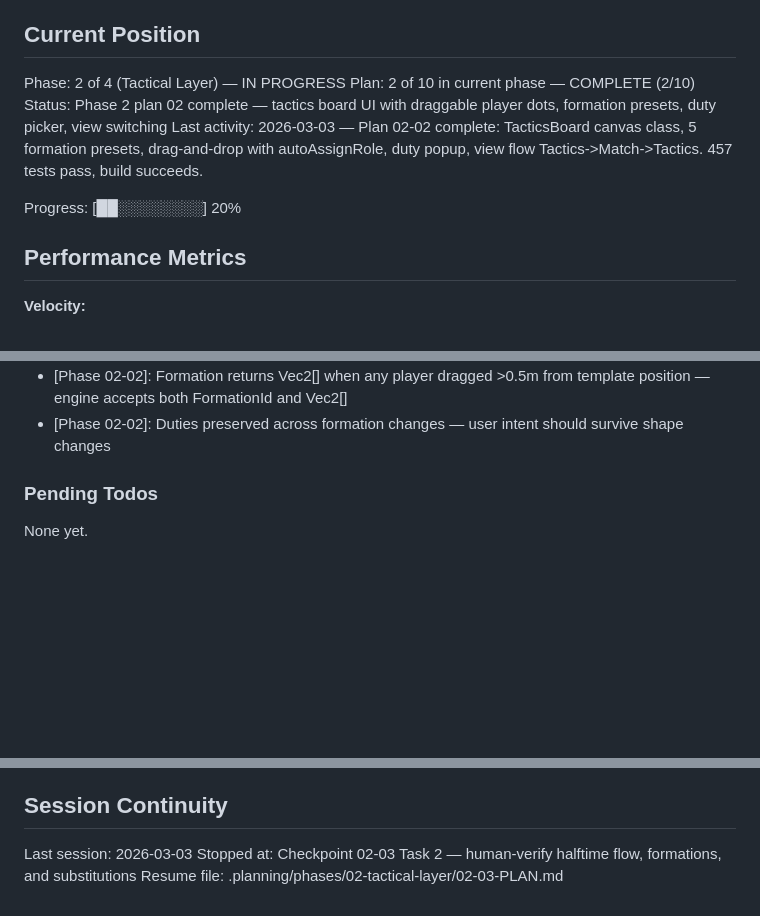
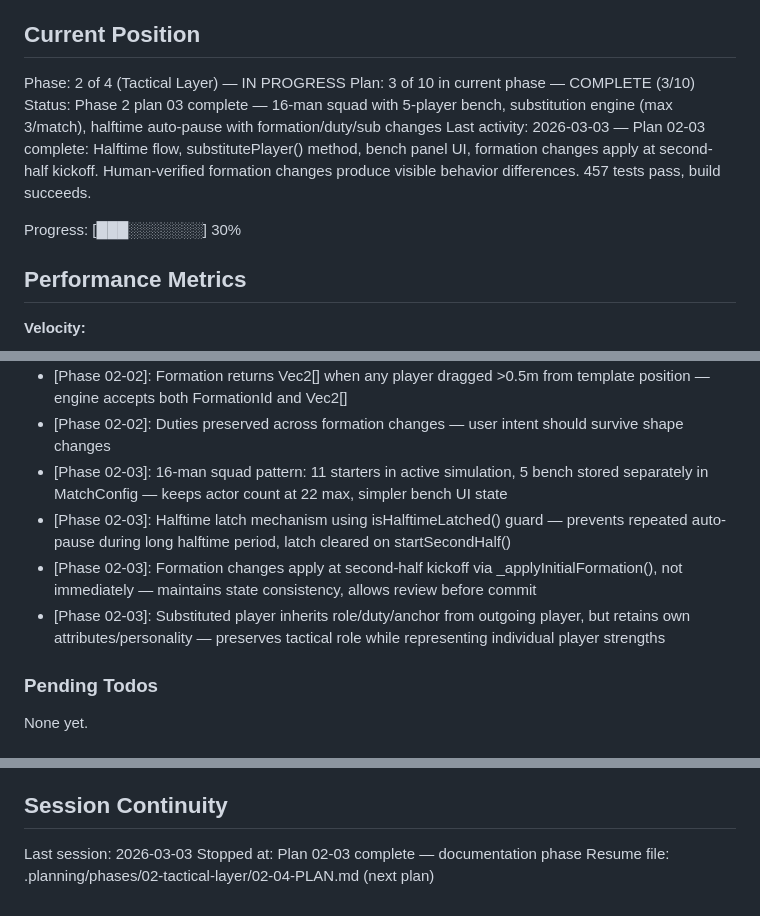
Before and after one commit to njdyson/fergie-time, a Markdown page: .planning/STATE.md, 3 parts joined by grey strips. Drawn GitHub-style; blank space fills up the shorter version.

Commit message:
docs(02-03): complete halftime and substitution plan
- Created 02-03-SUMMARY.md with substantive one-liner: 16-man squad system with halftime formation/substitution changes
- Updated STATE.md current position to plan 03/10 (30% progress)
- Added Phase 02-03 key decisions to accumulated context
- Roadmap updated to mark plan complete
- Documented 2 auto-fixed deviations: halftime latch infinite re-trigger (Rule 3), initial formation positions not applied (Rule 1)
- Human-verified: formations produce visible behavior differences, halftime flow works end-to-end, max 3 subs enforced

```diff
--- a/.planning/STATE.md
+++ b/.planning/STATE.md
@@ -25,11 +25,11 @@ See: .planning/PROJECT.md (updated 2026-03-02)
 ## Current Position
 
 Phase: 2 of 4 (Tactical Layer) — IN PROGRESS
-Plan: 2 of 10 in current phase — COMPLETE (2/10)
-Status: Phase 2 plan 02 complete — tactics board UI with draggable player dots, formation presets, duty picker, view switching
-Last activity: 2026-03-03 — Plan 02-02 complete: TacticsBoard canvas class, 5 formation presets, drag-and-drop with autoAssignRole, duty popup, view flow Tactics->Match->Tactics. 457 tests pass, build succeeds.
+Plan: 3 of 10 in current phase — COMPLETE (3/10)
+Status: Phase 2 plan 03 complete — 16-man squad with 5-player bench, substitution engine (max 3/match), halftime auto-pause with formation/duty/sub changes
+Last activity: 2026-03-03 — Plan 02-03 complete: Halftime flow, substitutePlayer() method, bench panel UI, formation changes apply at second-half kickoff. Human-verified formation changes produce visible behavior differences. 457 tests pass, build succeeds.
 
-Progress: [██░░░░░░░░] 20%
+Progress: [███░░░░░░░] 30%
 
 ## Performance Metrics
 
@@ -92,6 +92,10 @@ Recent decisions affecting current work:
 - [Phase 02-02]: D key toggles ALL debug panels together (sidebar + stats + tuning) — per user notes, simpler mental model for developer mode
 - [Phase 02-02]: Formation returns Vec2[] when any player dragged >0.5m from template position — engine accepts both FormationId and Vec2[]
 - [Phase 02-02]: Duties preserved across formation changes — user intent should survive shape changes
+- [Phase 02-03]: 16-man squad pattern: 11 starters in active simulation, 5 bench stored separately in MatchConfig — keeps actor count at 22 max, simpler bench UI state
+- [Phase 02-03]: Halftime latch mechanism using isHalftimeLatched() guard — prevents repeated auto-pause during long halftime period, latch cleared on startSecondHalf()
+- [Phase 02-03]: Formation changes apply at second-half kickoff via _applyInitialFormation(), not immediately — maintains state consistency, allows review before commit
+- [Phase 02-03]: Substituted player inherits role/duty/anchor from outgoing player, but retains own attributes/personality — preserves tactical role while representing individual player strengths
 
 ### Pending Todos
 
@@ -106,5 +110,5 @@ None yet.
 ## Session Continuity
 
 Last session: 2026-03-03
-Stopped at: Checkpoint 02-03 Task 2 — human-verify halftime flow, formations, and substitutions
-Resume file: .planning/phases/02-tactical-layer/02-03-PLAN.md
+Stopped at: Plan 02-03 complete — documentation phase
+Resume file: .planning/phases/02-tactical-layer/02-04-PLAN.md (next plan)
```
Also changed, not shown: 2 other files.
